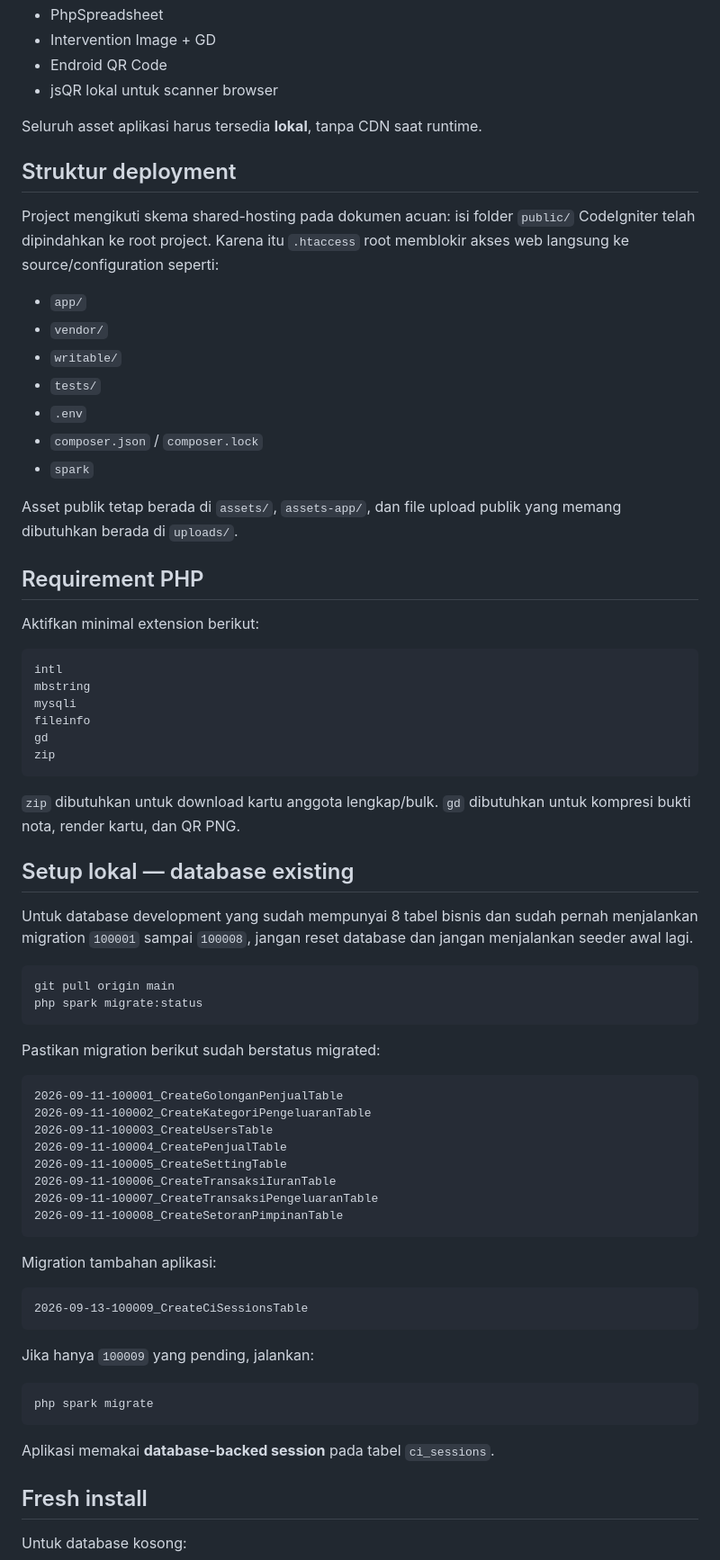
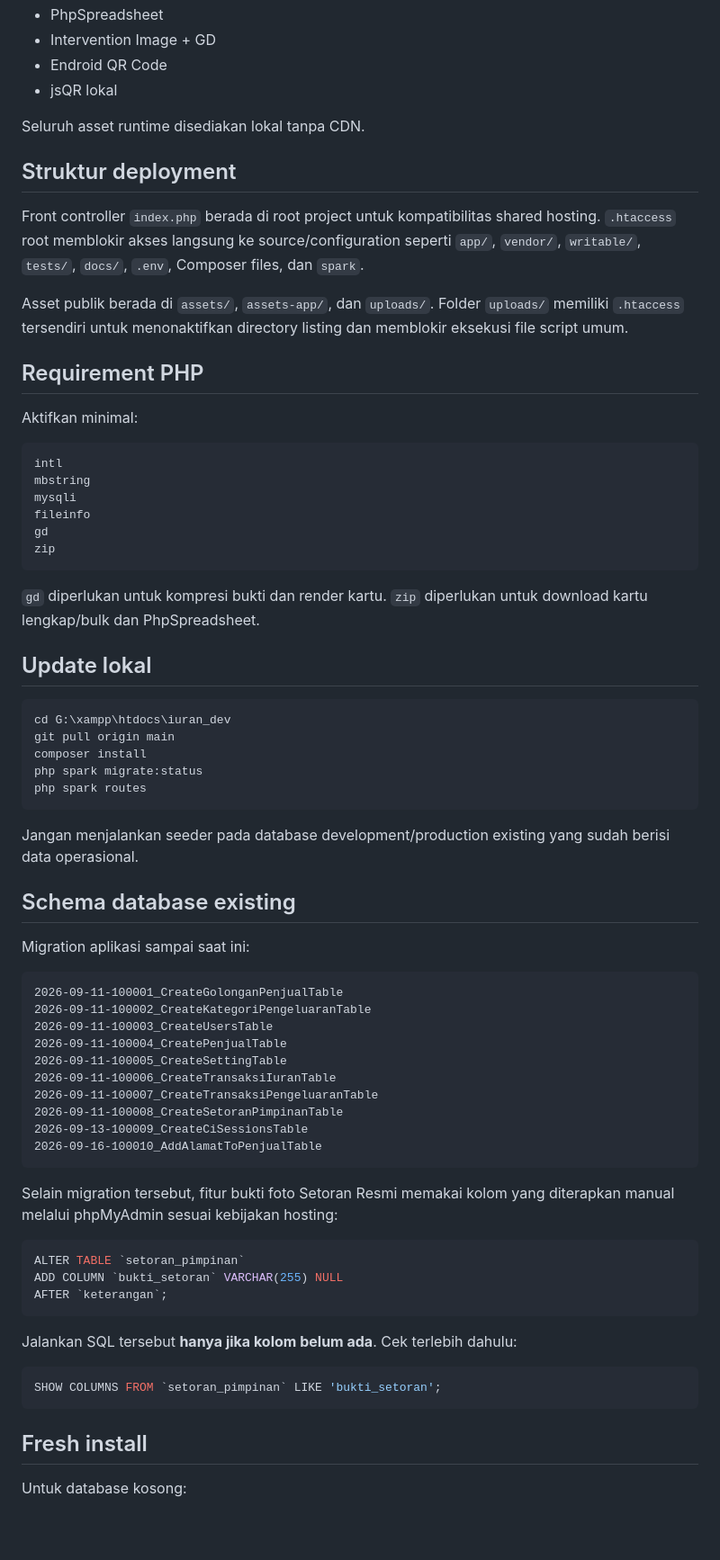
Before and after one commit to Al-Faroz/iurankantin_dev, a Markdown page: README.md, the part around one of its changes. Shown at 90% size. Drawn GitHub-style; blank space fills up the shorter version.

````diff
--- a/README.md
+++ b/README.md
@@ -24,27 +30,19 @@ docs/DOKUMEN_ACUAN_Iuran_Kantin_MTsN4.md
 - PhpSpreadsheet
 - Intervention Image + GD
 - Endroid QR Code
-- jsQR lokal untuk scanner browser
+- jsQR lokal
 
-Seluruh asset aplikasi harus tersedia **lokal**, tanpa CDN saat runtime.
+Seluruh asset runtime disediakan lokal tanpa CDN.
 
 ## Struktur deployment
 
-Project mengikuti skema shared-hosting pada dokumen acuan: isi folder `public/` CodeIgniter telah dipindahkan ke root project. Karena itu `.htaccess` root memblokir akses web langsung ke source/configuration seperti:
+Front controller `index.php` berada di root project untuk kompatibilitas shared hosting. `.htaccess` root memblokir akses langsung ke source/configuration seperti `app/`, `vendor/`, `writable/`, `tests/`, `docs/`, `.env`, Composer files, dan `spark`.
 
-- `app/`
-- `vendor/`
-- `writable/`
-- `tests/`
-- `.env`
-- `composer.json` / `composer.lock`
-- `spark`
-
-Asset publik tetap berada di `assets/`, `assets-app/`, dan file upload publik yang memang dibutuhkan berada di `uploads/`.
+Asset publik berada di `assets/`, `assets-app/`, dan `uploads/`. Folder `uploads/` memiliki `.htaccess` tersendiri untuk menonaktifkan directory listing dan memblokir eksekusi file script umum.
 
 ## Requirement PHP
 
-Aktifkan minimal extension berikut:
+Aktifkan minimal:
 
 ```text
 intl
@@ -55,18 +53,23 @@ gd
 zip
 ```
 
-`zip` dibutuhkan untuk download kartu anggota lengkap/bulk. `gd` dibutuhkan untuk kompresi bukti nota, render kartu, dan QR PNG.
+`gd` diperlukan untuk kompresi bukti dan render kartu. `zip` diperlukan untuk download kartu lengkap/bulk dan PhpSpreadsheet.
 
-## Setup lokal — database existing
-
-Untuk database development yang sudah mempunyai 8 tabel bisnis dan sudah pernah menjalankan migration `100001` sampai `100008`, jangan reset database dan jangan menjalankan seeder awal lagi.
+## Update lokal
 
 ```powershell
+cd G:\xampp\htdocs\iuran_dev
 git pull origin main
+composer install
 php spark migrate:status
+php spark routes
 ```
 
-Pastikan migration berikut sudah berstatus migrated:
+Jangan menjalankan seeder pada database development/production existing yang sudah berisi data operasional.
+
+## Schema database existing
+
+Migration aplikasi sampai saat ini:
 
 ```text
 2026-09-11-100001_CreateGolonganPenjualTable
@@ -77,21 +80,23 @@ Pastikan migration berikut sudah berstatus migrated:
 2026-09-11-100006_CreateTransaksiIuranTable
 2026-09-11-100007_CreateTransaksiPengeluaranTable
 2026-09-11-100008_CreateSetoranPimpinanTable
+2026-09-13-100009_CreateCiSessionsTable
+2026-09-16-100010_AddAlamatToPenjualTable
 ```
 
-Migration tambahan aplikasi:
+Selain migration tersebut, fitur bukti foto Setoran Resmi memakai kolom yang diterapkan manual melalui phpMyAdmin sesuai kebijakan hosting:
 
-```text
-2026-09-13-100009_CreateCiSessionsTable
+```sql
+ALTER TABLE `setoran_pimpinan`
+ADD COLUMN `bukti_setoran` VARCHAR(255) NULL
+AFTER `keterangan`;
 ```
 
-Jika hanya `100009` yang pending, jalankan:
+Jalankan SQL tersebut **hanya jika kolom belum ada**. Cek terlebih dahulu:
 
-```powershell
-php spark migrate
+```sql
+SHOW COLUMNS FROM `setoran_pimpinan` LIKE 'bukti_setoran';
 ```
-
-Aplikasi memakai **database-backed session** pada tabel `ci_sessions`.
 
 ## Fresh install
 
````
Also changed, not shown: other parts of README.md (+45 -112 lines).
